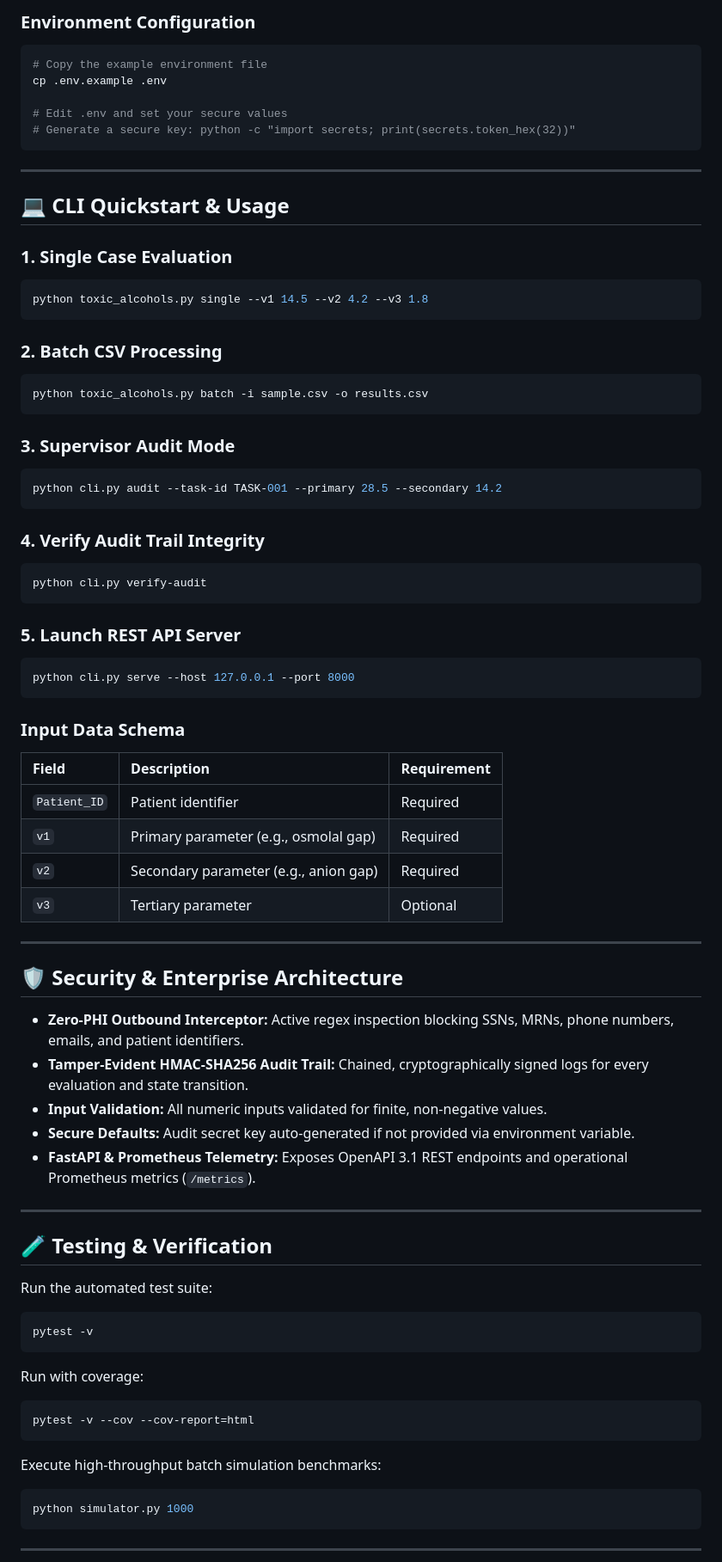
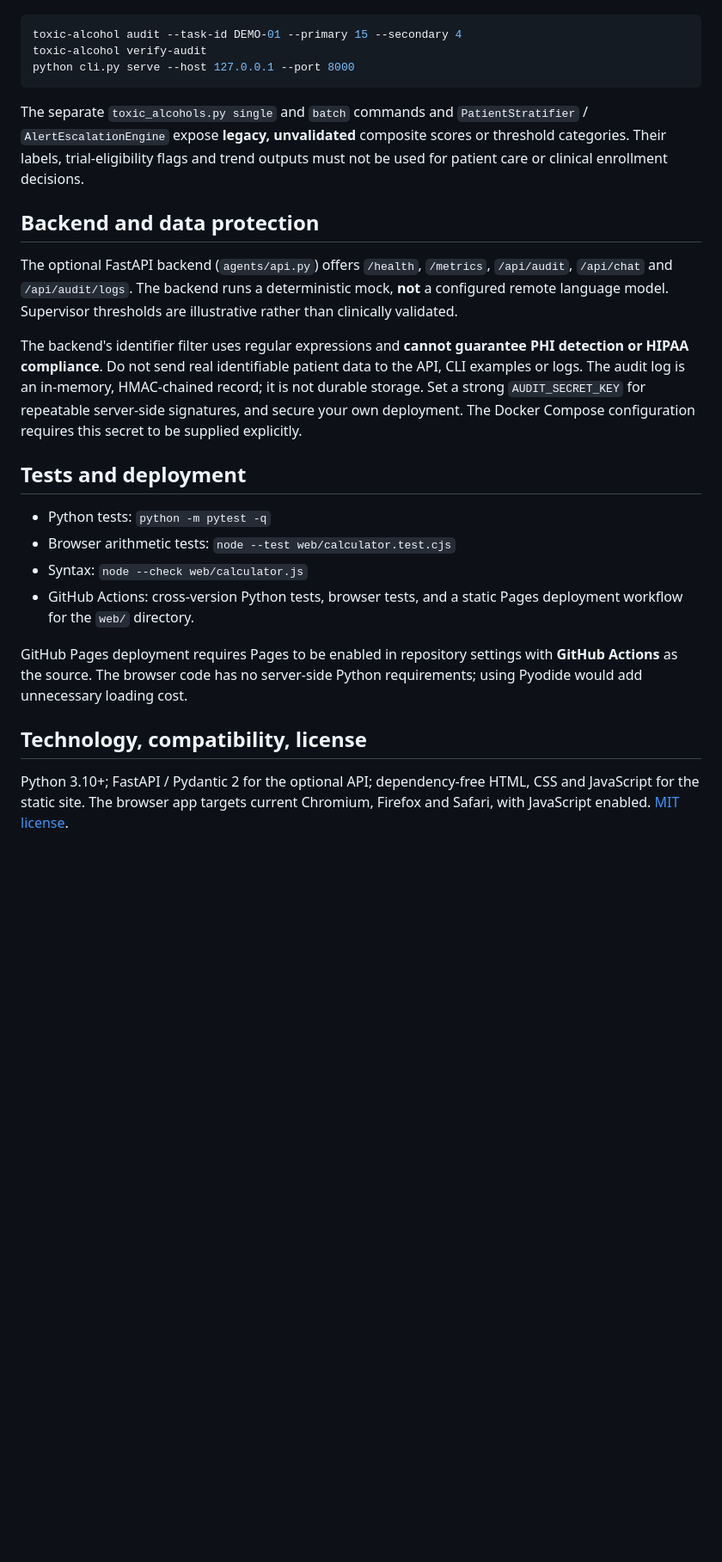
Before and after one commit to abusuraihsakhri/toxic-alcohol-osmolar-anion-gap, a Markdown page: README.md, the part around one of its changes. Shown at 86% size. Drawn GitHub-style; blank space fills up the shorter version.

Commit message:
Document browser calculator, legacy limitations, and safety

````diff
--- a/README.md
+++ b/README.md
@@ -90,81 +47,26 @@ pip install -r requirements-dev.txt
-### Environment Configuration
-```bash
-# Copy the example environment file
-cp .env.example .env
-
-# Edit .env and set your secure values
-# Generate a secure key: python -c "import secrets; print(secrets.token_hex(32))"
-```
-
----
-
-## 💻 CLI Quickstart & Usage
-
-### 1. Single Case Evaluation
-```bash
-python toxic_alcohols.py single --v1 14.5 --v2 4.2 --v3 1.8
-```
-
-### 2. Batch CSV Processing
-```bash
-python toxic_alcohols.py batch -i sample.csv -o results.csv
-```
-
-### 3. Supervisor Audit Mode
-```bash
-python cli.py audit --task-id TASK-001 --primary 28.5 --secondary 14.2
-```
-
-### 4. Verify Audit Trail Integrity
-```bash
-python cli.py verify-audit
-```
-
-### 5. Launch REST API Server
-```bash
+toxic-alcohol audit --task-id DEMO-01 --primary 15 --secondary 4
+toxic-alcohol verify-audit
 python cli.py serve --host 127.0.0.1 --port 8000
 ```
 
-### Input Data Schema
+The separate `toxic_alcohols.py single` and `batch` commands and `PatientStratifier` / `AlertEscalationEngine` expose **legacy, unvalidated** composite scores or threshold categories. Their labels, trial-eligibility flags and trend outputs must not be used for patient care or clinical enrollment decisions.
 
-| Field | Description | Requirement |
-|:------|:------------|:------------|
-| `Patient_ID` | Patient identifier | Required |
-| `v1` | Primary parameter (e.g., osmolal gap) | Required |
-| `v2` | Secondary parameter (e.g., anion gap) | Required |
-| `v3` | Tertiary parameter | Optional |
+## Backend and data protection
 
----
+The optional FastAPI backend (`agents/api.py`) offers `/health`, `/metrics`, `/api/audit`, `/api/chat` and `/api/audit/logs`. The backend runs a deterministic mock, **not** a configured remote language model. Supervisor thresholds are illustrative rather than clinically validated.
 
-## 🛡️ Security & Enterprise Architecture
+The backend's identifier filter uses regular expressions and **cannot guarantee PHI detection or HIPAA compliance**. Do not send real identifiable patient data to the API, CLI examples or logs. The audit log is an in-memory, HMAC-chained record; it is not durable storage. Set a strong `AUDIT_SECRET_KEY` for repeatable server-side signatures, and secure your own deployment. The Docker Compose configuration requires this secret to be supplied explicitly.
 
-* **Zero-PHI Outbound Interceptor:** Active regex inspection blocking SSNs, MRNs, phone numbers, emails, and patient identifiers.
-* **Tamper-Evident HMAC-SHA256 Audit Trail:** Chained, cryptographically signed logs for every evaluation and state transition.
-* **Input Validation:** All numeric inputs validated for finite, non-negative values.
-* **Secure Defaults:** Audit secret key auto-generated if not provided via environment variable.
-* **FastAPI & Prometheus Telemetry:** Exposes OpenAPI 3.1 REST endpoints and operational Prometheus metrics (`/metrics`).
+## Tests and deployment
 
----
+- Python tests: `python -m pytest -q`
+- Browser arithmetic tests: `node --test web/calculator.test.cjs`
+- Syntax: `node --check web/calculator.js`
+- GitHub Actions: cross-version Python tests, browser tests, and a static Pages deployment workflow for the `web/` directory.
 
-## 🧪 Testing & Verification
+GitHub Pages deployment requires Pages to be enabled in repository settings with **GitHub Actions** as the source. The browser code has no server-side Python requirements; using Pyodide would add unnecessary loading cost.
 
-Run the automated test suite:
+## Technology, compatibility, license
 
-```bash
-pytest -v
-```
+Python 3.10+; FastAPI / Pydantic 2 for the optional API; dependency-free HTML, CSS and JavaScript for the static site. The browser app targets current Chromium, Firefox and Safari, with JavaScript enabled. [MIT license](LICENSE).
 
-Run with coverage:
-
-```bash
-pytest -v --cov --cov-report=html
-```
-
-Execute high-throughput batch simulation benchmarks:
-
-```bash
-python simulator.py 1000
-```
-
----
-
````
Also changed, not shown: other parts of README.md (+30 -129 lines).
